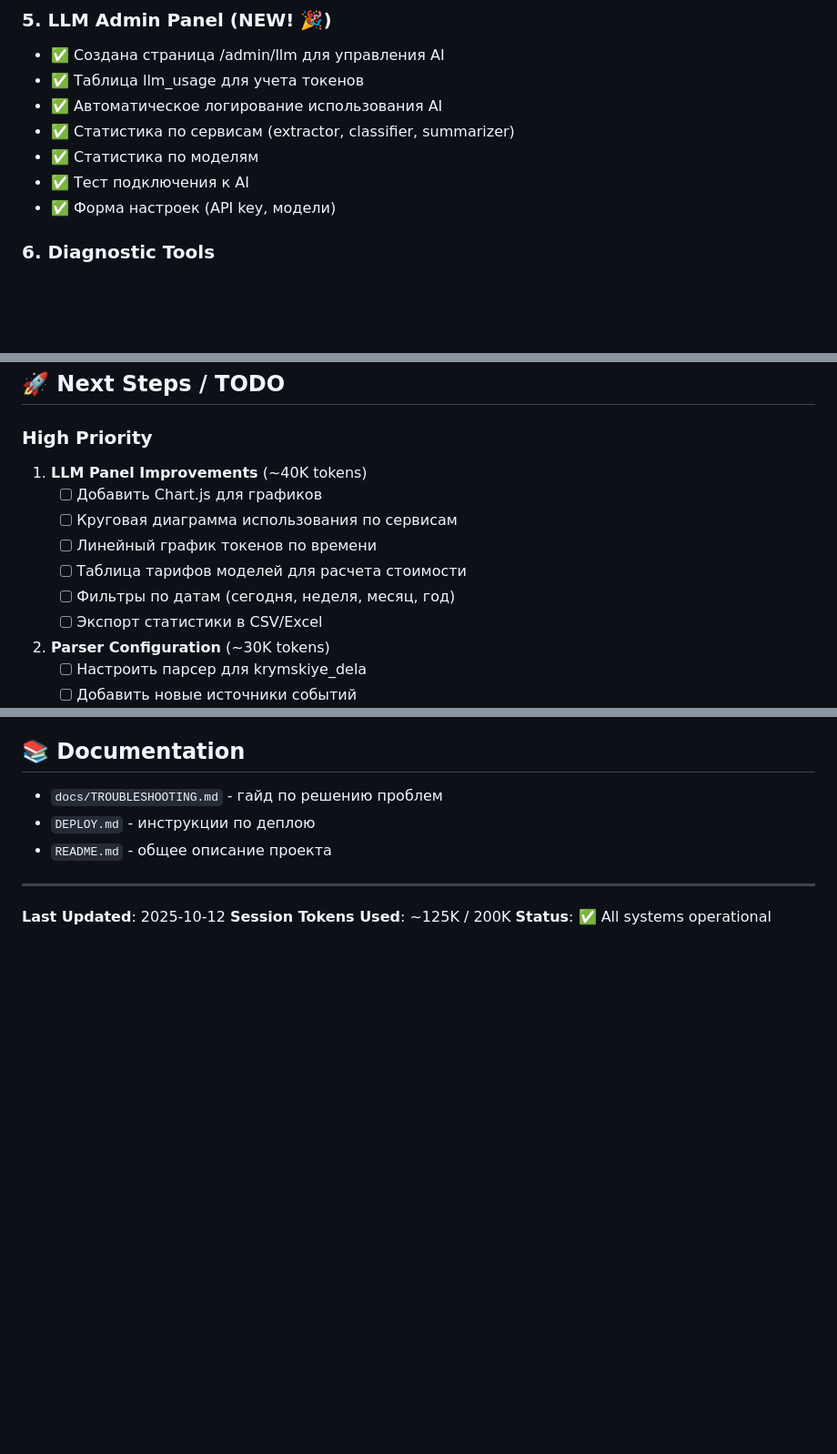
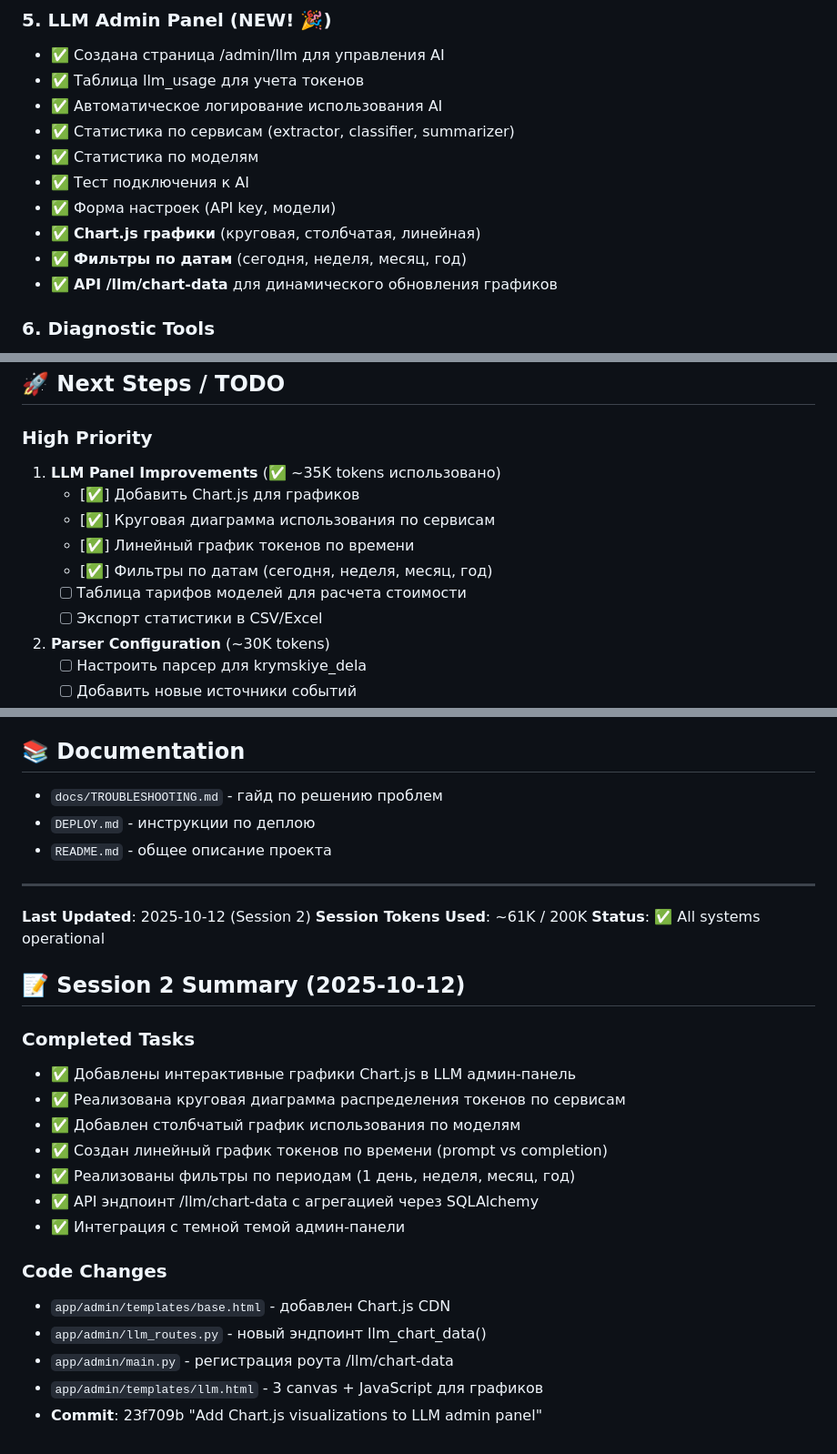
Before and after one commit to asex9876/cudaCrimea, a Markdown page: SESSION_SUMMARY.md, 3 parts joined by grey strips. Shown at 91% size. Rendered like a GitHub page; blank space fills up the shorter version.

Commit message:
Update session summary with Chart.js implementation

```diff
--- a/SESSION_SUMMARY.md
+++ b/SESSION_SUMMARY.md
@@ -49,6 +49,9 @@ Telegram бот + FastAPI для агрегации и рекомендации
 - ✅ Статистика по моделям
 - ✅ Тест подключения к AI
 - ✅ Форма настроек (API key, модели)
+- ✅ **Chart.js графики** (круговая, столбчатая, линейная)
+- ✅ **Фильтры по датам** (сегодня, неделя, месяц, год)
+- ✅ **API /llm/chart-data** для динамического обновления графиков
 
 ### 6. Diagnostic Tools
 - ✅ Создан scripts/diagnostics.sh (полная диагностика)
@@ -109,12 +112,12 @@ docker exec cuda_db psql -U postgres -d cudacrimea -c "SELECT * FROM llm_usage L
 ## 🚀 Next Steps / TODO
 
 ### High Priority
-1. **LLM Panel Improvements** (~40K tokens)
-   - [ ] Добавить Chart.js для графиков
-   - [ ] Круговая диаграмма использования по сервисам
-   - [ ] Линейный график токенов по времени
+1. **LLM Panel Improvements** (✅ ~35K tokens использовано)
+   - [✅] Добавить Chart.js для графиков
+   - [✅] Круговая диаграмма использования по сервисам
+   - [✅] Линейный график токенов по времени
+   - [✅] Фильтры по датам (сегодня, неделя, месяц, год)
    - [ ] Таблица тарифов моделей для расчета стоимости
-   - [ ] Фильтры по датам (сегодня, неделя, месяц, год)
    - [ ] Экспорт статистики в CSV/Excel
 
 2. **Parser Configuration** (~30K tokens)
@@ -155,6 +158,23 @@ docker exec cuda_db psql -U postgres -d cudacrimea -c "SELECT * FROM llm_usage L
 
 ---
 
-**Last Updated**: 2025-10-12
-**Session Tokens Used**: ~125K / 200K
+**Last Updated**: 2025-10-12 (Session 2)
+**Session Tokens Used**: ~61K / 200K
 **Status**: ✅ All systems operational
+
+## 📝 Session 2 Summary (2025-10-12)
+### Completed Tasks
+- ✅ Добавлены интерактивные графики Chart.js в LLM админ-панель
+- ✅ Реализована круговая диаграмма распределения токенов по сервисам
+- ✅ Добавлен столбчатый график использования по моделям
+- ✅ Создан линейный график токенов по времени (prompt vs completion)
+- ✅ Реализованы фильтры по периодам (1 день, неделя, месяц, год)
+- ✅ API эндпоинт /llm/chart-data с агрегацией через SQLAlchemy
+- ✅ Интеграция с темной темой админ-панели
+
+### Code Changes
+- `app/admin/templates/base.html` - добавлен Chart.js CDN
+- `app/admin/llm_routes.py` - новый эндпоинт llm_chart_data()
+- `app/admin/main.py` - регистрация роута /llm/chart-data
+- `app/admin/templates/llm.html` - 3 canvas + JavaScript для графиков
+- **Commit**: 23f709b "Add Chart.js visualizations to LLM admin panel"
```
